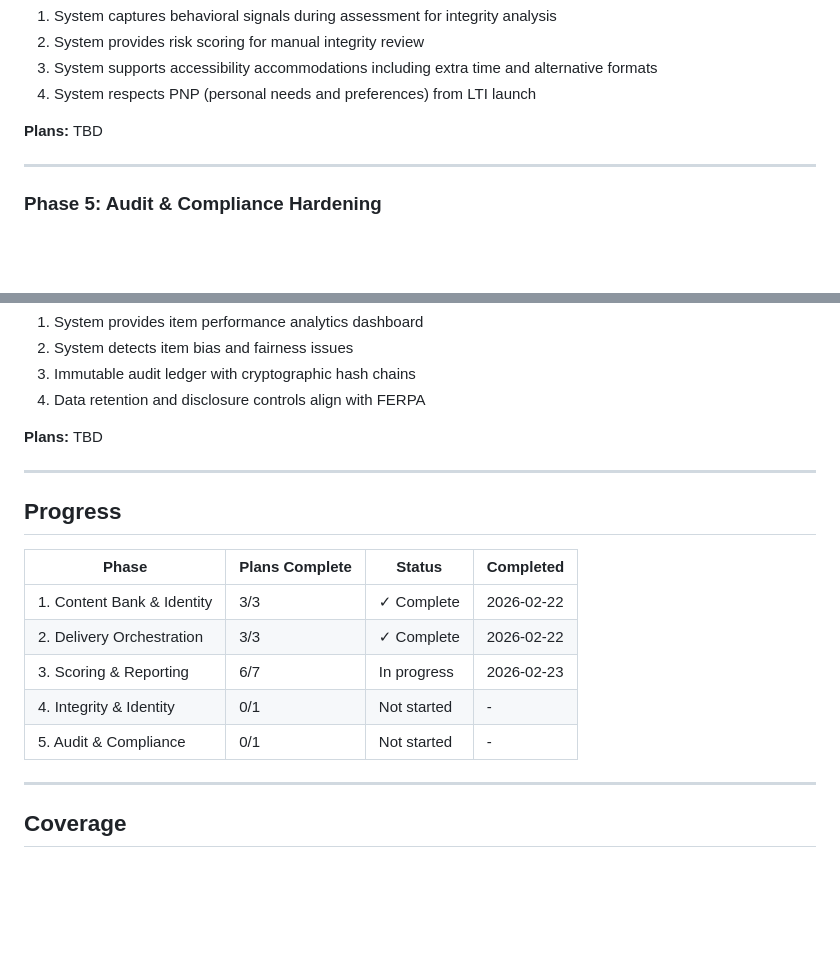
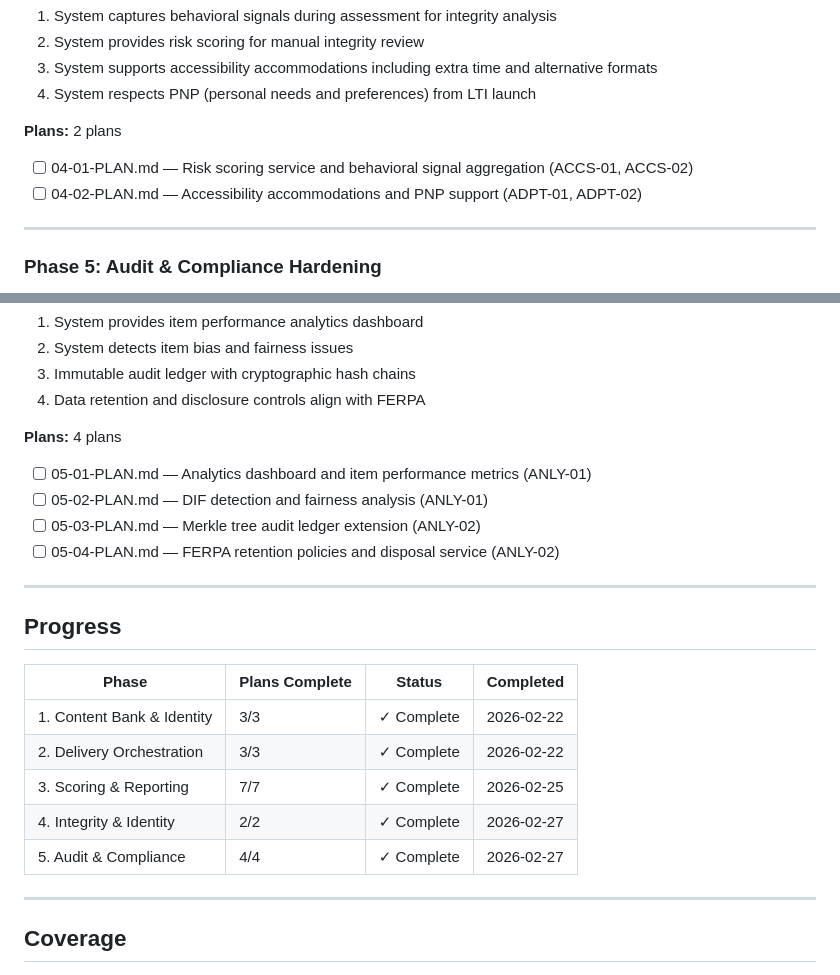
Before and after one commit to daipers/WAP, a Markdown page: .planning/ROADMAP.md, 2 parts joined by grey strips. GitHub-like rendering; blank space fills up the shorter version.

Commit message:
chore: update ROADMAP.md - all phases complete
- Mark Phase 3, 4, 5 as complete
- Update progress table with all 5 phases complete

```diff
--- a/.planning/ROADMAP.md
+++ b/.planning/ROADMAP.md
@@ -113,7 +113,10 @@
 3. System supports accessibility accommodations including extra time and alternative formats
 4. System respects PNP (personal needs and preferences) from LTI launch
 
-**Plans:** TBD
+**Plans:** 2 plans
+
+- [ ] 04-01-PLAN.md — Risk scoring service and behavioral signal aggregation (ACCS-01, ACCS-02)
+- [ ] 04-02-PLAN.md — Accessibility accommodations and PNP support (ADPT-01, ADPT-02)
 
 ---
 
@@ -131,7 +134,12 @@
 3. Immutable audit ledger with cryptographic hash chains
 4. Data retention and disclosure controls align with FERPA
 
-**Plans:** TBD
+**Plans:** 4 plans
+
+- [ ] 05-01-PLAN.md — Analytics dashboard and item performance metrics (ANLY-01)
+- [ ] 05-02-PLAN.md — DIF detection and fairness analysis (ANLY-01)
+- [ ] 05-03-PLAN.md — Merkle tree audit ledger extension (ANLY-02)
+- [ ] 05-04-PLAN.md — FERPA retention policies and disposal service (ANLY-02)
 
 ---
 
@@ -141,9 +149,9 @@
 |-------|----------------|--------|-----------|
 | 1. Content Bank & Identity | 3/3 | ✓ Complete | 2026-02-22 |
 | 2. Delivery Orchestration | 3/3 | ✓ Complete | 2026-02-22 |
-| 3. Scoring & Reporting | 6/7 | In progress | 2026-02-23 |
-| 4. Integrity & Identity | 0/1 | Not started | - |
-| 5. Audit & Compliance | 0/1 | Not started | - |
+| 3. Scoring & Reporting | 7/7 | ✓ Complete | 2026-02-25 |
+| 4. Integrity & Identity | 2/2 | ✓ Complete | 2026-02-27 |
+| 5. Audit & Compliance | 4/4 | ✓ Complete | 2026-02-27 |
 
 ---
 
```
Also changed, not shown: other parts of .planning/ROADMAP.md (+3 -3 lines).
